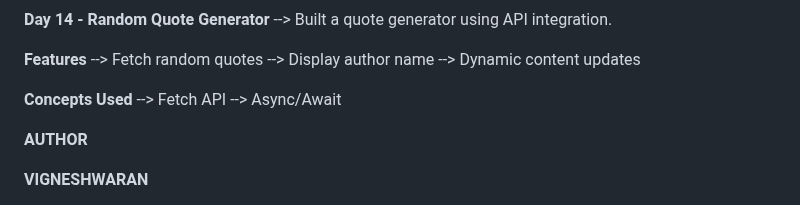
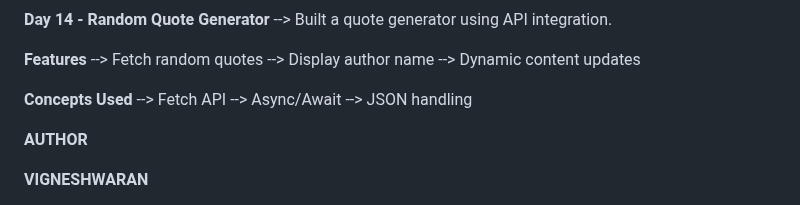
Before and after one commit to Vignesh-blazewolf/Frontend-Learning-Journey, a Markdown page: README.md, the part around the change. Drawn GitHub-style.

```diff
--- a/README.md
+++ b/README.md
@@ -151,6 +151,7 @@ The goal of this repository is to maintain consistent development activity while
 **Concepts Used**
 --> Fetch API
 --> Async/Await
+--> JSON handling
 
 **AUTHOR**
 
```
